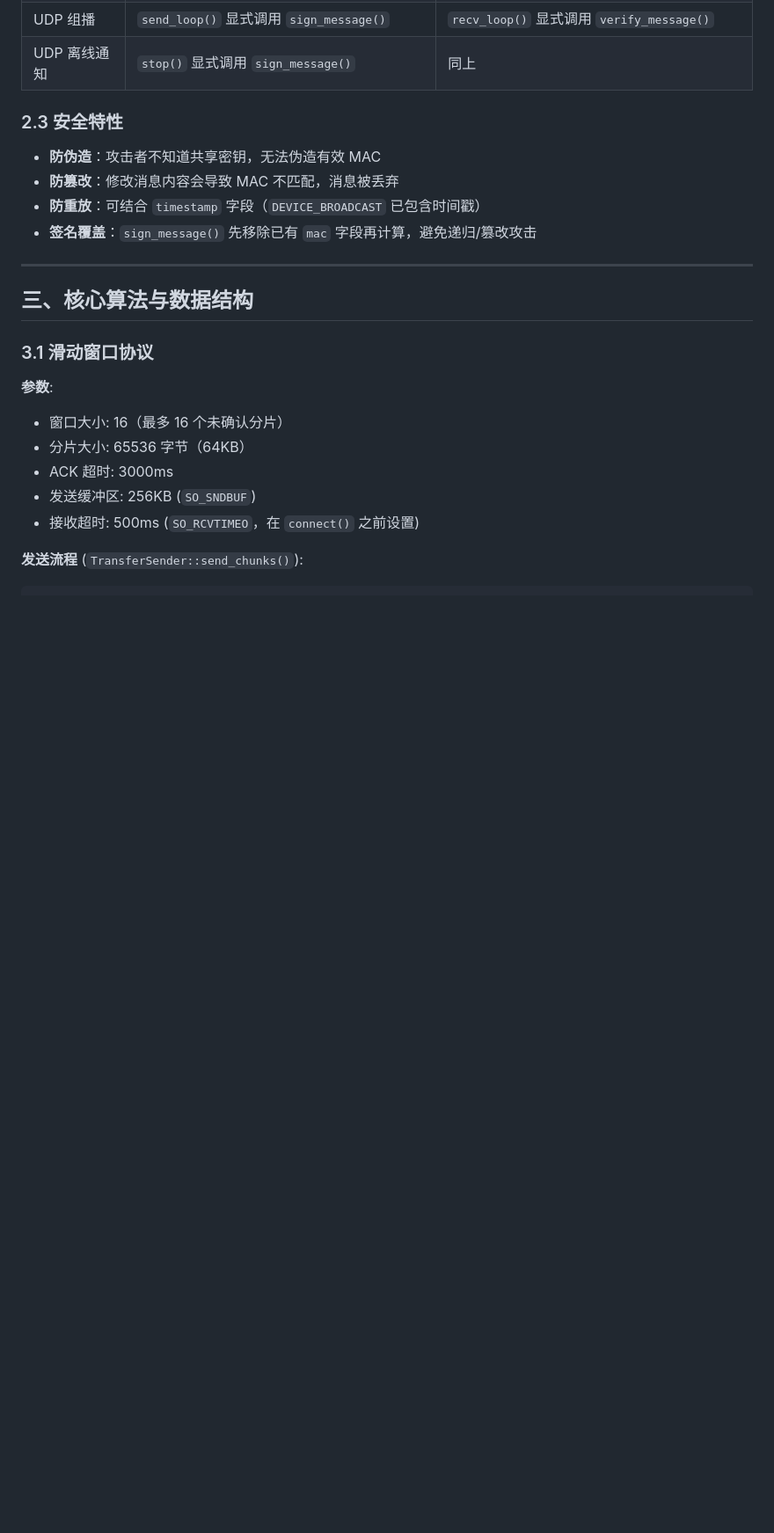
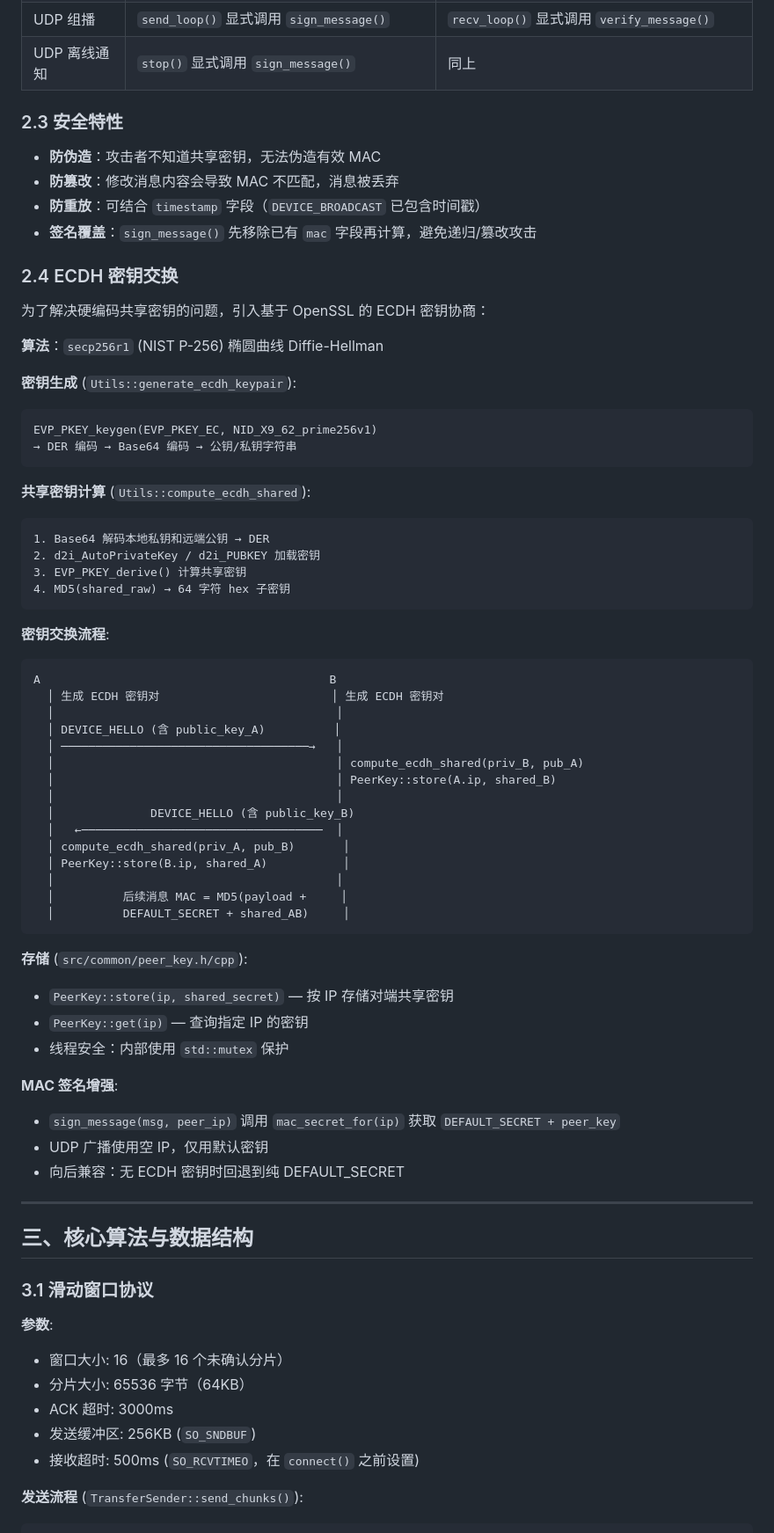
Before and after one commit to GgbNnD/net, a Markdown page: REPORT.md, the part around one of its changes. Shown at 88% size. Rendered like a GitHub page; blank space fills up the shorter version.

````diff
--- a/REPORT.md
+++ b/REPORT.md
@@ -129,6 +133,55 @@ MAC = MD5(json_payload_string + shared_secret)
 - **防重放**：可结合 `timestamp` 字段（`DEVICE_BROADCAST` 已包含时间戳）
 - **签名覆盖**：`sign_message()` 先移除已有 `mac` 字段再计算，避免递归/篡改攻击
 
+### 2.4 ECDH 密钥交换
+
+为了解决硬编码共享密钥的问题，引入基于 OpenSSL 的 ECDH 密钥协商：
+
+**算法**：`secp256r1` (NIST P-256) 椭圆曲线 Diffie-Hellman
+
+**密钥生成** (`Utils::generate_ecdh_keypair`):
+```
+EVP_PKEY_keygen(EVP_PKEY_EC, NID_X9_62_prime256v1)
+→ DER 编码 → Base64 编码 → 公钥/私钥字符串
+```
+
+**共享密钥计算** (`Utils::compute_ecdh_shared`):
+```
+1. Base64 解码本地私钥和远端公钥 → DER
+2. d2i_AutoPrivateKey / d2i_PUBKEY 加载密钥
+3. EVP_PKEY_derive() 计算共享密钥
+4. MD5(shared_raw) → 64 字符 hex 子密钥
+```
+
+**密钥交换流程**:
+```
+A                                          B
+  │ 生成 ECDH 密钥对                         │ 生成 ECDH 密钥对
+  │                                         │
+  │ DEVICE_HELLO (含 public_key_A)          │
+  │ ────────────────────────────────────→   │
+  │                                         │ compute_ecdh_shared(priv_B, pub_A)
+  │                                         │ PeerKey::store(A.ip, shared_B)
+  │                                         │
+  │              DEVICE_HELLO (含 public_key_B)
+  │   ←───────────────────────────────────  │
+  │ compute_ecdh_shared(priv_A, pub_B)       │
+  │ PeerKey::store(B.ip, shared_A)           │
+  │                                         │
+  │          后续消息 MAC = MD5(payload +     │
+  │          DEFAULT_SECRET + shared_AB)     │
+```
+
+**存储** (`src/common/peer_key.h/cpp`):
+- `PeerKey::store(ip, shared_secret)` — 按 IP 存储对端共享密钥
+- `PeerKey::get(ip)` — 查询指定 IP 的密钥
+- 线程安全：内部使用 `std::mutex` 保护
+
+**MAC 签名增强**:
+- `sign_message(msg, peer_ip)` 调用 `mac_secret_for(ip)` 获取 `DEFAULT_SECRET + peer_key`
+- UDP 广播使用空 IP，仅用默认密钥
+- 向后兼容：无 ECDH 密钥时回退到纯 DEFAULT_SECRET
+
 ---
 
 ## 三、核心算法与数据结构
````
Also changed, not shown: other parts of REPORT.md (+56 -13 lines).
